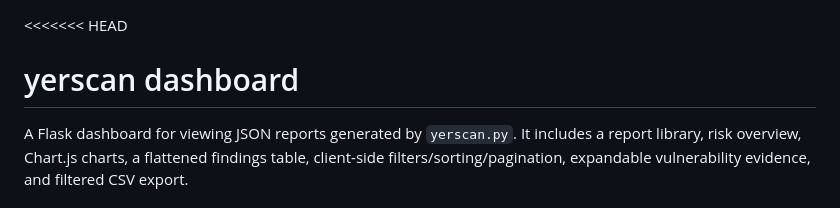
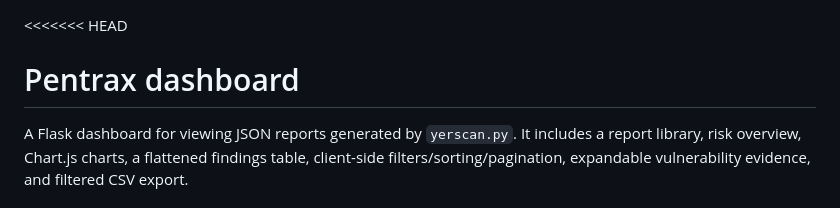
Before and after one commit to yerondereje432/pentrax, a Markdown page: README.md, the part around the change. GitHub-like rendering.

Commit message:
Rename project in README.md
Updated project name from 'yerscan' to 'Pentrax' in README.

```diff
--- a/README.md
+++ b/README.md
@@ -1,6 +1,6 @@
 <<<<<<< HEAD
 
-# yerscan dashboard
+# Pentrax dashboard
 
 A Flask dashboard for viewing JSON reports generated by `yerscan.py`. It includes a report library, risk overview, Chart.js charts, a flattened findings table, client-side filters/sorting/pagination, expandable vulnerability evidence, and filtered CSV export.
 
```
